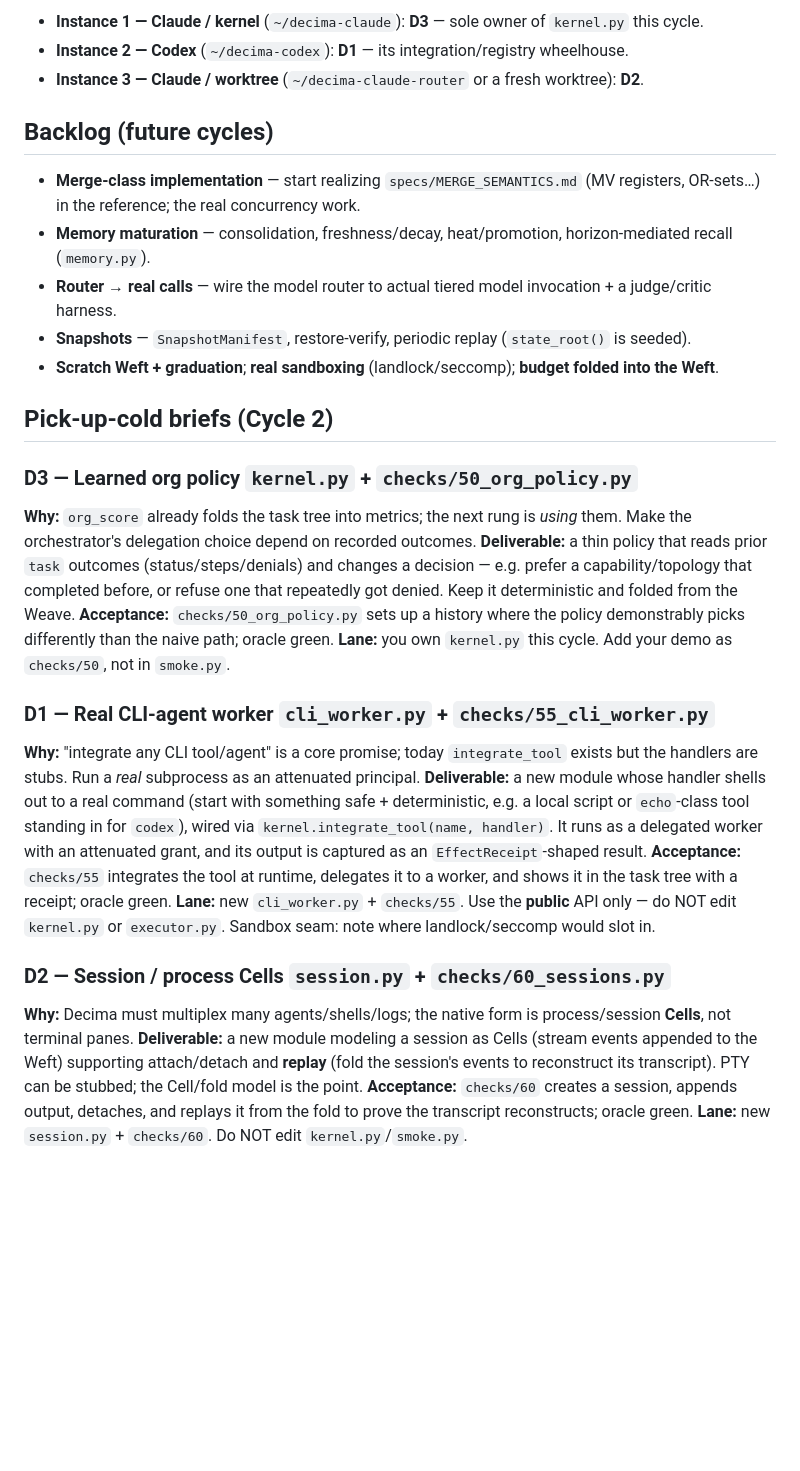
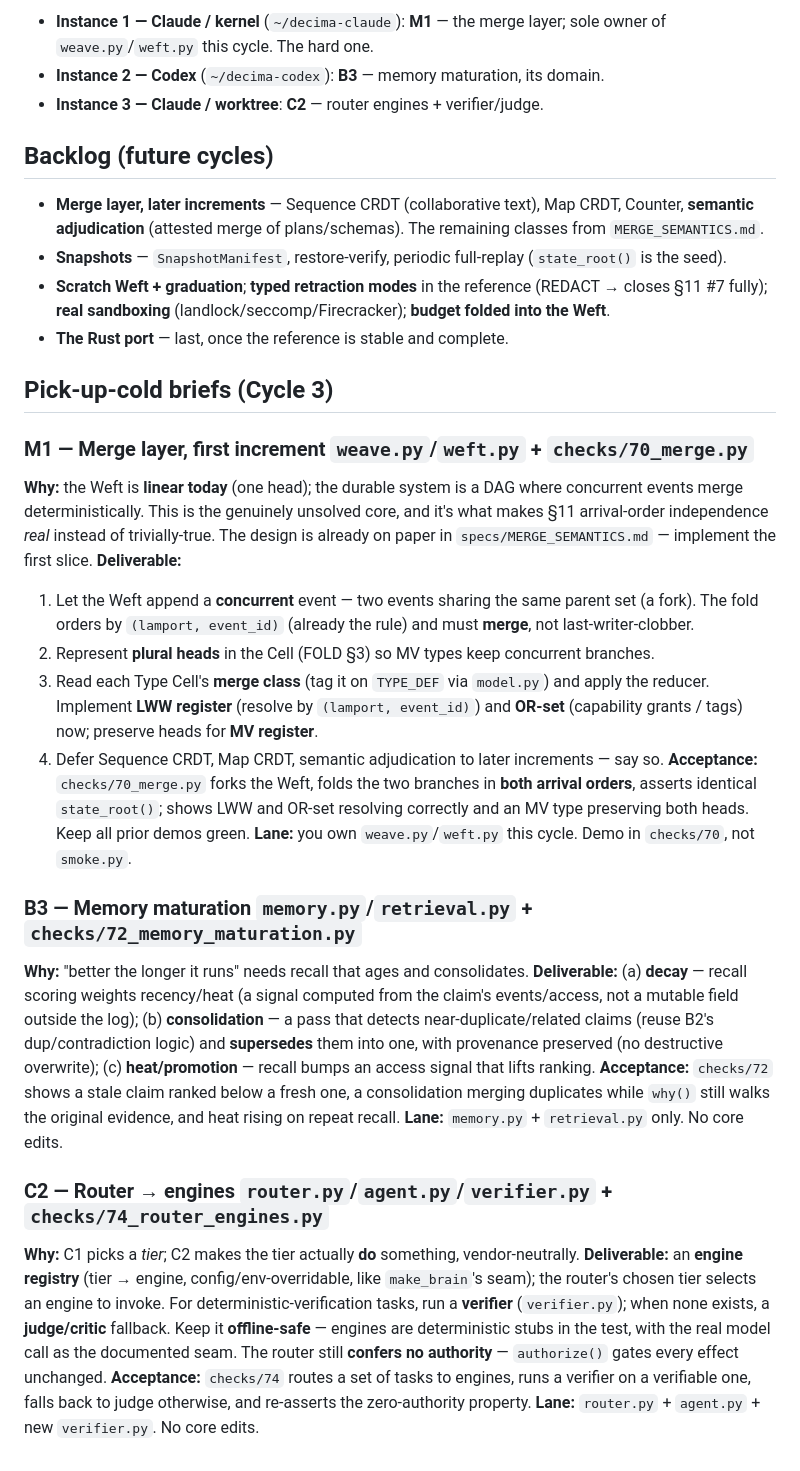
Before and after one commit to Judgernaut777/Decima, a Markdown page: docs/BACKLOG.md, the part around one of its changes. Rendered like a GitHub page; blank space fills up the shorter version.

```diff
--- a/docs/BACKLOG.md
+++ b/docs/BACKLOG.md
@@ -48,46 +43,55 @@ nobody touches `smoke.py`. Zero shared-file overlap.
 
-- **Instance 1 — Claude / kernel** (`~/decima-claude`): **D3** — sole owner of `kernel.py` this cycle.
-- **Instance 2 — Codex** (`~/decima-codex`): **D1** — its integration/registry wheelhouse.
-- **Instance 3 — Claude / worktree** (`~/decima-claude-router` or a fresh worktree): **D2**.
+- **Instance 1 — Claude / kernel** (`~/decima-claude`): **M1** — the merge layer; sole owner of `weave.py`/`weft.py` this cycle. The hard one.
+- **Instance 2 — Codex** (`~/decima-codex`): **B3** — memory maturation, its domain.
+- **Instance 3 — Claude / worktree**: **C2** — router engines + verifier/judge.
 
 ## Backlog (future cycles)
 
-- **Merge-class implementation** — start realizing `specs/MERGE_SEMANTICS.md` (MV registers, OR-sets…) in the reference; the real concurrency work.
-- **Memory maturation** — consolidation, freshness/decay, heat/promotion, horizon-mediated recall (`memory.py`).
-- **Router → real calls** — wire the model router to actual tiered model invocation + a judge/critic harness.
-- **Snapshots** — `SnapshotManifest`, restore-verify, periodic replay (`state_root()` is seeded).
-- **Scratch Weft + graduation**; **real sandboxing** (landlock/seccomp); **budget folded into the Weft**.
+- **Merge layer, later increments** — Sequence CRDT (collaborative text), Map CRDT, Counter, **semantic adjudication** (attested merge of plans/schemas). The remaining classes from `MERGE_SEMANTICS.md`.
+- **Snapshots** — `SnapshotManifest`, restore-verify, periodic full-replay (`state_root()` is the seed).
+- **Scratch Weft + graduation**; **typed retraction modes** in the reference (REDACT → closes §11 #7 fully); **real sandboxing** (landlock/seccomp/Firecracker); **budget folded into the Weft**.
+- **The Rust port** — last, once the reference is stable and complete.
 
-## Pick-up-cold briefs (Cycle 2)
+## Pick-up-cold briefs (Cycle 3)
 
-### D3 — Learned org policy `kernel.py` + `checks/50_org_policy.py`
-**Why:** `org_score` already folds the task tree into metrics; the next rung is
-*using* them. Make the orchestrator's delegation choice depend on recorded outcomes.
-**Deliverable:** a thin policy that reads prior `task` outcomes (status/steps/denials)
-and changes a decision — e.g. prefer a capability/topology that completed before, or
-refuse one that repeatedly got denied. Keep it deterministic and folded from the Weave.
-**Acceptance:** `checks/50_org_policy.py` sets up a history where the policy demonstrably
-picks differently than the naive path; oracle green.
-**Lane:** you own `kernel.py` this cycle. Add your demo as `checks/50`, not in `smoke.py`.
+### M1 — Merge layer, first increment `weave.py`/`weft.py` + `checks/70_merge.py`
+**Why:** the Weft is **linear today** (one head); the durable system is a DAG where
+concurrent events merge deterministically. This is the genuinely unsolved core, and
+it's what makes §11 arrival-order independence *real* instead of trivially-true. The
+design is already on paper in `specs/MERGE_SEMANTICS.md` — implement the first slice.
+**Deliverable:**
+  1. Let the Weft append a **concurrent** event — two events sharing the same parent
+     set (a fork). The fold orders by `(lamport, event_id)` (already the rule) and must
+     **merge**, not last-writer-clobber.
+  2. Represent **plural heads** in the Cell (FOLD §3) so MV types keep concurrent branches.
+  3. Read each Type Cell's **merge class** (tag it on `TYPE_DEF` via `model.py`) and apply
+     the reducer. Implement **LWW register** (resolve by `(lamport, event_id)`) and
+     **OR-set** (capability grants / tags) now; preserve heads for **MV register**.
+  4. Defer Sequence CRDT, Map CRDT, semantic adjudication to later increments — say so.
+**Acceptance:** `checks/70_merge.py` forks the Weft, folds the two branches in **both
+arrival orders**, asserts identical `state_root()`; shows LWW and OR-set resolving
+correctly and an MV type preserving both heads. Keep all prior demos green.
+**Lane:** you own `weave.py`/`weft.py` this cycle. Demo in `checks/70`, not `smoke.py`.
 
-### D1 — Real CLI-agent worker `cli_worker.py` + `checks/55_cli_worker.py`
-**Why:** "integrate any CLI tool/agent" is a core promise; today `integrate_tool` exists
-but the handlers are stubs. Run a *real* subprocess as an attenuated principal.
-**Deliverable:** a new module whose handler shells out to a real command (start with
-something safe + deterministic, e.g. a local script or `echo`-class tool standing in for
-`codex`), wired via `kernel.integrate_tool(name, handler)`. It runs as a delegated worker
-with an attenuated grant, and its output is captured as an `EffectReceipt`-shaped result.
-**Acceptance:** `checks/55` integrates the tool at runtime, delegates it to a worker, and
-shows it in the task tree with a receipt; oracle green.
-**Lane:** new `cli_worker.py` + `checks/55`. Use the **public** API only — do NOT edit
-`kernel.py` or `executor.py`. Sandbox seam: note where landlock/seccomp would slot in.
+### B3 — Memory maturation `memory.py`/`retrieval.py` + `checks/72_memory_maturation.py`
+**Why:** "better the longer it runs" needs recall that ages and consolidates.
+**Deliverable:** (a) **decay** — recall scoring weights recency/heat (a signal computed
+from the claim's events/access, not a mutable field outside the log); (b) **consolidation**
+— a pass that detects near-duplicate/related claims (reuse B2's dup/contradiction logic)
+and **supersedes** them into one, with provenance preserved (no destructive overwrite);
+(c) **heat/promotion** — recall bumps an access signal that lifts ranking.
+**Acceptance:** `checks/72` shows a stale claim ranked below a fresh one, a consolidation
+merging duplicates while `why()` still walks the original evidence, and heat rising on repeat recall.
+**Lane:** `memory.py` + `retrieval.py` only. No core edits.
 
-### D2 — Session / process Cells `session.py` + `checks/60_sessions.py`
-**Why:** Decima must multiplex many agents/shells/logs; the native form is process/session
-**Cells**, not terminal panes.
-**Deliverable:** a new module modeling a session as Cells (stream events appended to the
-Weft) supporting attach/detach and **replay** (fold the session's events to reconstruct its
-transcript). PTY can be stubbed; the Cell/fold model is the point.
-**Acceptance:** `checks/60` creates a session, appends output, detaches, and replays it from
-the fold to prove the transcript reconstructs; oracle green.
-**Lane:** new `session.py` + `checks/60`. Do NOT edit `kernel.py`/`smoke.py`.
+### C2 — Router → engines `router.py`/`agent.py`/`verifier.py` + `checks/74_router_engines.py`
+**Why:** C1 picks a *tier*; C2 makes the tier actually **do** something, vendor-neutrally.
+**Deliverable:** an **engine registry** (tier → engine, config/env-overridable, like
+`make_brain`'s seam); the router's chosen tier selects an engine to invoke. For
+deterministic-verification tasks, run a **verifier** (`verifier.py`); when none exists,
+a **judge/critic** fallback. Keep it **offline-safe** — engines are deterministic stubs in
+the test, with the real model call as the documented seam. The router still **confers no
+authority** — `authorize()` gates every effect unchanged.
+**Acceptance:** `checks/74` routes a set of tasks to engines, runs a verifier on a
+verifiable one, falls back to judge otherwise, and re-asserts the zero-authority property.
+**Lane:** `router.py` + `agent.py` + new `verifier.py`. No core edits.
```
Also changed, not shown: other parts of docs/BACKLOG.md (+20 -25 lines), scripts/ASSIGNMENTS.md (+80 -81 lines).
